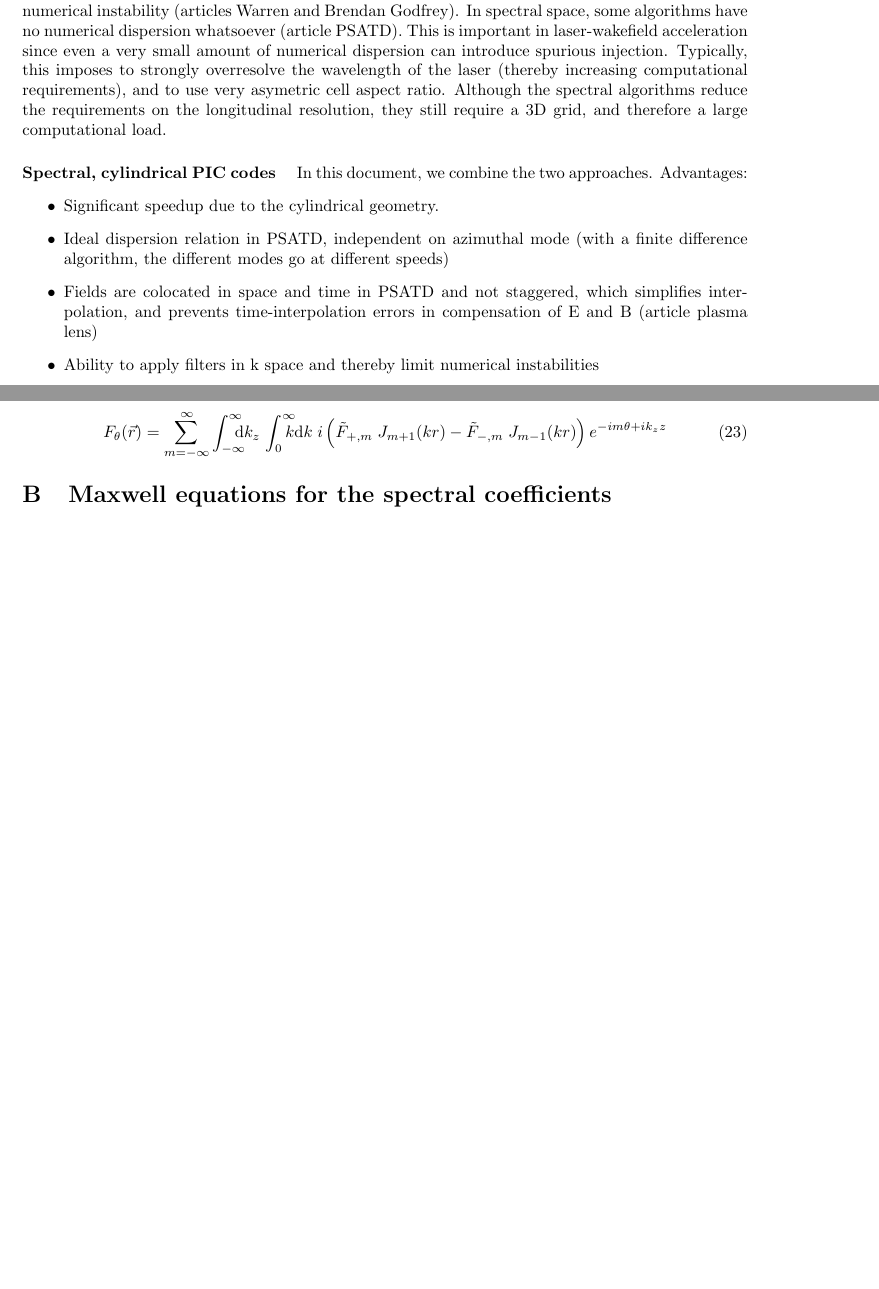
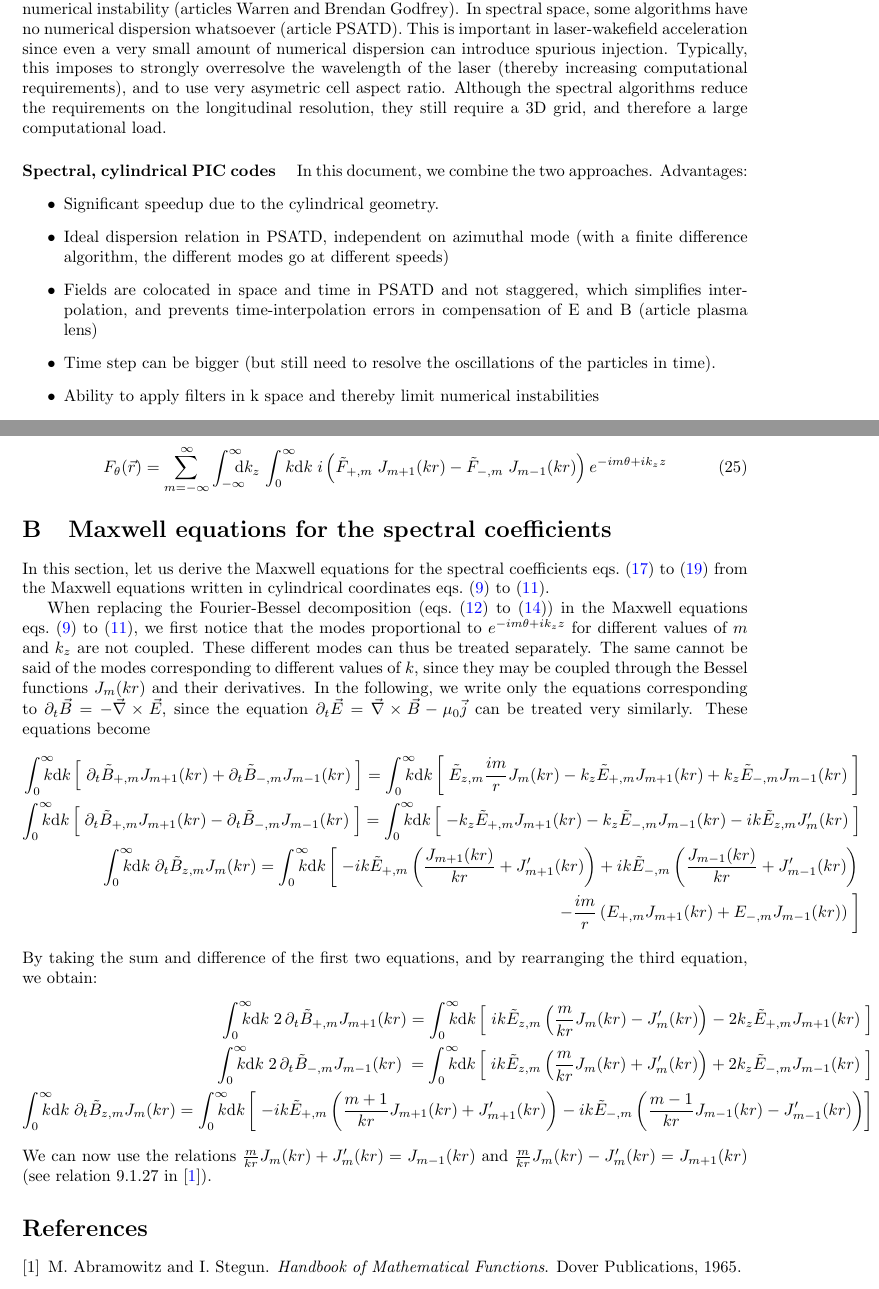
Before and after one commit to fbpic/fbpic, a LaTeX document (Text/Spectral_circ.tex, which reads Text/appendix.tex): two parts of pages 1 and 5 of 5, joined at a grey line, cut so that both start at the same text, the shorter picture padded with empty space. Compiled offline with pdfLaTeX.

Commit message:
Added a Makefile and a bibliography, and made the appendix larger.

```diff
--- a/Text/Spectral_circ.tex
+++ b/Text/Spectral_circ.tex
@@ -12,7 +12,7 @@
     citecolor=blue,    filecolor=blue,
     linkcolor=blue,     urlcolor=blue
 }
-%\usepackage[pdftex]{tulhypref}
+\usepackage{cite}
 
 \newcommand{\ir}{\frac{1}{r}}
 \newcommand{\Integ}[1]{\int_{-\infty}^{\infty} \!\!\!\!\!
@@ -24,11 +24,12 @@
 % Reference automatique aux equations, sections, figures
 \usepackage{cleveref}
 
-\title{A spectral, cylindrical, dispersion-free Particle-In-Cell algorithm}
+\title{A pseudo-spectral, cylindrical and dispersion-free Particle-In-Cell algorithm}
 \date{}
 %\pagestyle{empty}
 \author{R\'emi \textsc{Lehe}}
 
+% Mettre les c2 partout
 
 \begin{document}
 
@@ -47,7 +48,12 @@
 \begin{itemize}
 \item Significant speedup due to the cylindrical geometry.
 \item Ideal dispersion relation in PSATD, independent on azimuthal mode (with a finite difference algorithm, the different modes go at different speeds)
-\item Fields are colocated in space and time in PSATD and not staggered, which simplifies interpolation, and prevents time-interpolation errors in compensation of E and B (article plasma lens)
+\item Fields are colocated in space and time in PSATD and not
+  staggered, which simplifies interpolation, and prevents
+  time-interpolation errors in compensation of E and B (article plasma
+  lens)
+\item Time step can be bigger (but still need to resolve the
+  oscillations of the particles in time).
 \item Ability to apply filters in k space and thereby limit numerical instabilities
 \item Prevent on-axis noise that appear in finite-difference cylindrical algorithms.
 \end{itemize}
--- a/Text/appendix.tex
+++ b/Text/appendix.tex
@@ -87,3 +87,60 @@ i\left( \tilde{F}_{+,m}\; J_{m+1}(kr) - \tilde{F}_{-,m}\; J_{m-1}(kr)
 \end{equation}
 
 \section{Maxwell equations for the spectral coefficients}
+\label{sec:SpectMaxwell}
+
+In this section, let us derive the Maxwell equations for the spectral
+coefficients \cref{eq:CircMaxwellp,eq:CircMaxwellm,eq:CircMaxwellz}
+from the Maxwell equations written in cylindrical coordinates \cref{eq:CircMaxwellr,eq:CircMaxwellt,eq:CircMaxwellzz}.
+
+When replacing the Fourier-Bessel decomposition
+(\cref{eq:CircBwTransu,eq:CircBwTransr,eq:CircBwTranst}) in the
+Maxwell equations \cref{eq:CircMaxwellr,eq:CircMaxwellt,eq:CircMaxwellzz}, we
+first notice that the modes proportional to $e^{-im\theta +ik_z z}$ for different
+values of $m$ and $k_z$ are not coupled. These different modes can
+thus be treated separately. The same cannot be said of the modes
+corresponding to different values of $k$, since they may be coupled
+through the Bessel functions $J_m(kr)$ and their derivatives.
+In the following, we write only the equations corresponding to $\partial_t \vec{B} =
+-\vec{\nabla}\times \vec{E}$, since the equation $\partial_t \vec{E} =
+\vec{\nabla}\times\vec{B} - \mu_0 \vec{j}$ can be treated very
+similarly. These equations become
+\begin{align*}
+\RInteg{k} \left[ \; \partial_t \tilde{B}_{+,m}  J_{m+1}(kr)
+  + \partial_t \tilde{B}_{-,m}  J_{m-1}(kr) \; \right] =
+\RInteg{k} \left[ \; \tilde{E}_{z,m} \frac{im}{r} J_m(kr) -
+  k_z\tilde{E}_{+,m}J_{m+1}(kr) + k_z\tilde{E}_{-,m}J_{m-1}(kr) \;
+\right] \\
+\RInteg{k} \left[ \; \partial_t \tilde{B}_{+,m}  J_{m+1}(kr)
+  - \partial_t \tilde{B}_{-,m}  J_{m-1}(kr) \; \right] =
+\RInteg{k} \left[ \; -k_z\tilde{E}_{+,m}J_{m+1}(kr) -
+  k_z\tilde{E}_{-,m}J_{m-1}(kr) - ik\tilde{E}_{z,m} J_m'(kr) \;
+\right] \\
+\RInteg{k}\; \partial_t \tilde{B}_{z,m}  J_{m}(kr) =
+\RInteg{k} \left[ \; -ik\tilde{E}_{+,m}\left(\frac{J_{m+1}(kr)}{kr} +
+    J_{m+1}'(kr) \right) + ik\tilde{E}_{-,m}\left(\frac{J_{m-1}(kr)}{kr} +
+    J_{m-1}'(kr) \right) \right. \\
+\qquad \left.- \frac{im}{r} \left( E_{+,m} J_{m+1}(kr) +
+    E_{-,m} J_{m-1}(kr) \right) \;\right]
+\end{align*}
+By taking the sum and difference of the first two equations, and by
+rearranging the third equation, we obtain:
+\begin{align*}
+\RInteg{k} \; 2 \,\partial_t \tilde{B}_{+,m}  J_{m+1}(kr) =
+\RInteg{k} \left[ \; ik\tilde{E}_{z,m} \left( \frac{m}{kr} J_m(kr) -
+    J_m'(kr) \right) -2 k_z\tilde{E}_{+,m}J_{m+1}(kr) \;
+\right] \\
+\RInteg{k} \; 2\, \partial_t \tilde{B}_{-,m}  J_{m-1}(kr) \; =
+\RInteg{k} \left[ \;
+   ik\tilde{E}_{z,m} \left( \frac{m}{kr} J_m(kr) +
+    J_m'(kr) \right)  + 2k_z\tilde{E}_{-,m}J_{m-1}(kr) \;
+\right] \\
+\RInteg{k}\; \partial_t \tilde{B}_{z,m}  J_{m}(kr) =
+\RInteg{k} \left[ \; -ik\tilde{E}_{+,m}\left(\frac{m+1}{kr}J_{m+1}(kr) +
+    J_{m+1}'(kr) \right) - ik\tilde{E}_{-,m}\left(\frac{m-1}{kr}J_{m-1}(kr) -
+    J_{m-1}'(kr) \right) \right]
+\end{align*}
+We can now use the relations $\frac{m}{kr} J_m(kr) +
+    J_m'(kr) = J_{m-1}(kr)$ and $\frac{m}{kr} J_m(kr) -
+    J_m'(kr) = J_{m+1}(kr)$ (see relation 9.1.27 in
+    \cite{Abramowitz}).
```
Also changed, not shown: Text/Bibliography.bib (added, +5 -0 lines), Text/Makefile (added), Text/Spectral_circ.tex (46 more changed lines), 1 other file.
